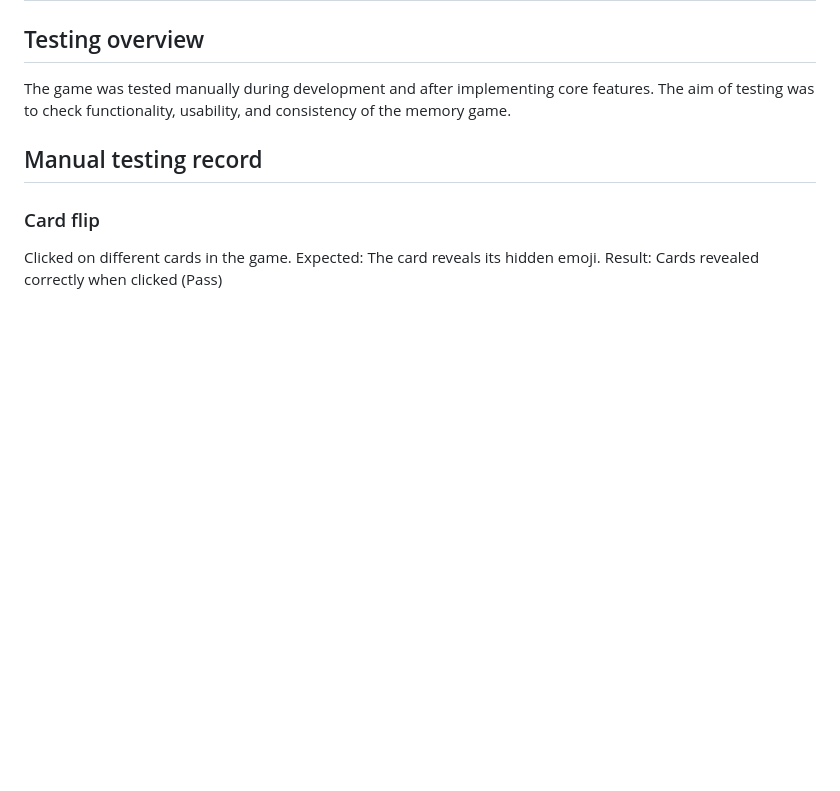
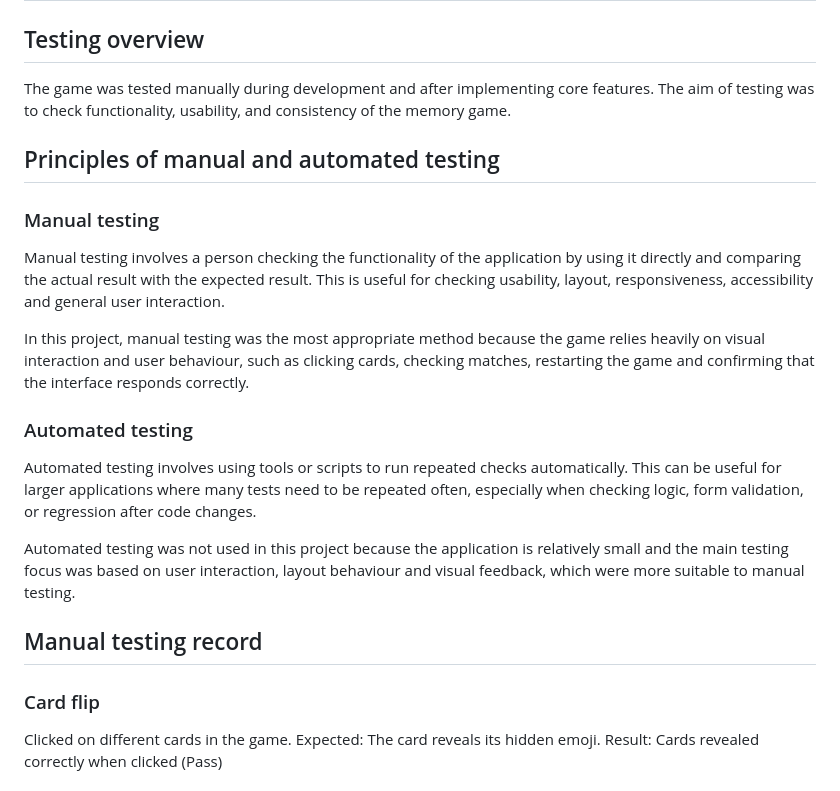
Before and after one commit to sk-coding1995/patternpal-memory-game, a Markdown page: testing.md, the part around the change. Drawn GitHub-style; blank space fills up the shorter version.

Commit message:
Add explanation of manual and automated testing to testing file
Extended the testing documentation by adding an explanation of the principles of manual and automated testing, including when each approach is appropriate. This strengthens the testing evidence by showing understanding of testing methods as well as the practical manual testing carried out during development.

```diff
--- a/testing.md
+++ b/testing.md
@@ -2,6 +2,18 @@
 
 ## Testing overview
 The game was tested manually during development and after implementing core features. The aim of testing was to check functionality, usability, and consistency of the memory game.
+
+## Principles of manual and automated testing
+
+### Manual testing
+Manual testing involves a person checking the functionality of the application by using it directly and comparing the actual result with the expected result. This is useful for checking usability, layout, responsiveness, accessibility and general user interaction.
+
+In this project, manual testing was the most appropriate method because the game relies heavily on visual interaction and user behaviour, such as clicking cards, checking matches, restarting the game and confirming that the interface responds correctly.
+
+### Automated testing
+Automated testing involves using tools or scripts to run repeated checks automatically. This can be useful for larger applications where many tests need to be repeated often, especially when checking logic, form validation, or regression after code changes.
+
+Automated testing was not used in this project because the application is relatively small and the main testing focus was based on user interaction, layout behaviour and visual feedback, which were more suitable to manual testing.
 
 ## Manual testing record
 
```
